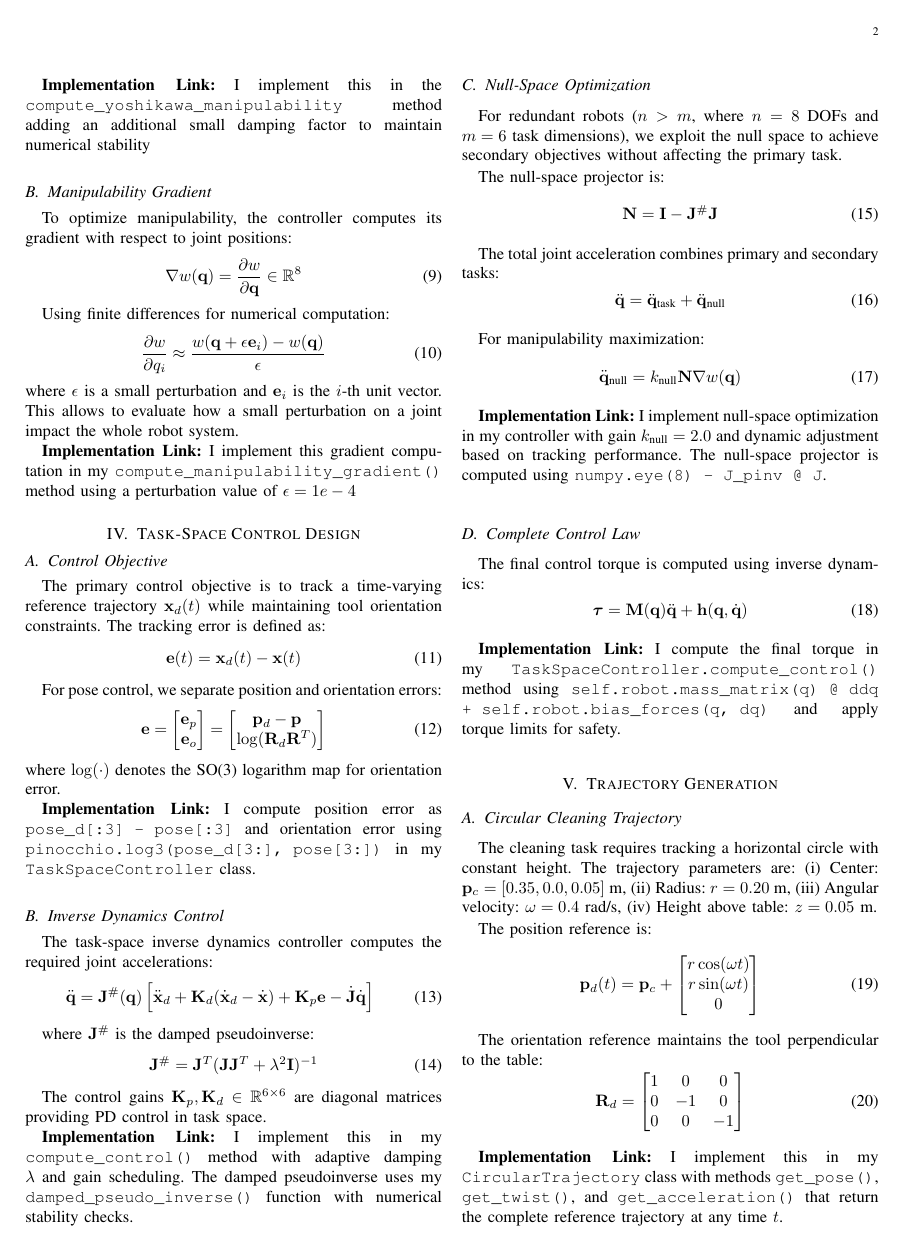
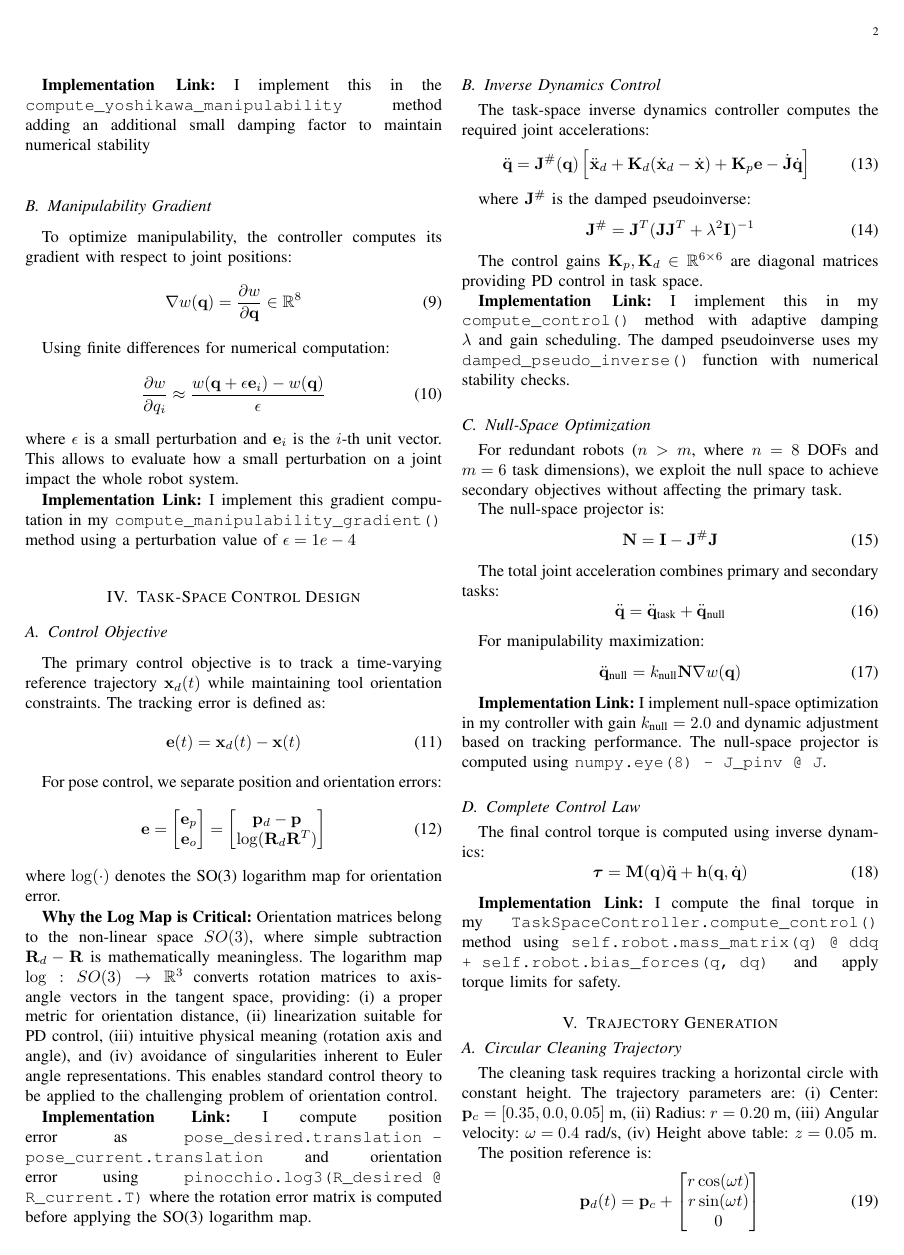
Before and after one commit to indalaterre/unitn-introduction_to_robotics, a LaTeX paper (src/cleaning_robot/report/cleaning_robot_report_ieee.tex): page 2 of 5. Compiled offline with pdfLaTeX.

Commit message:
cleaning robot report

```diff
--- a/src/cleaning_robot/report/cleaning_robot_report_ieee.tex
+++ b/src/cleaning_robot/report/cleaning_robot_report_ieee.tex
@@ -136,7 +136,9 @@ For pose control, we separate position and orientation errors:
 \end{equation}
 where $\log(\cdot)$ denotes the SO(3) logarithm map for orientation error.
 
-\textbf{Implementation Link:} I compute position error as \texttt{pose\_d[:3] - pose[:3]} and orientation error using \texttt{pinocchio.log3(pose\_d[3:], pose[3:])} in my \texttt{TaskSpaceController} class.
+\textbf{Why the Log Map is Critical:} Orientation matrices belong to the non-linear space $SO(3)$, where simple subtraction $\mathbf{R}_d - \mathbf{R}$ is mathematically meaningless. The logarithm map $\log: SO(3) \rightarrow \mathbb{R}^3$ converts rotation matrices to axis-angle vectors in the tangent space, providing: (i) a proper metric for orientation distance, (ii) linearization suitable for PD control, (iii) intuitive physical meaning (rotation axis and angle), and (iv) avoidance of singularities inherent to Euler angle representations. This enables standard control theory to be applied to the challenging problem of orientation control.
+
+\textbf{Implementation Link:} I compute position error as \texttt{pose\_desired.translation - pose\_current.translation} and orientation error using \texttt{pinocchio.log3(R\_desired @ R\_current.T)} where the rotation error matrix is computed before applying the SO(3) logarithm map.
 
 \subsection{Inverse Dynamics Control}
 The task-space inverse dynamics controller computes the required joint accelerations:
```
Also changed, not shown: src/cleaning_robot/report/cleaning_robot_report_ieee.pdf, src/cleaning_robot/report/cleaning_robot_report_ieee.tex (3 more changed lines), 4 other files.
